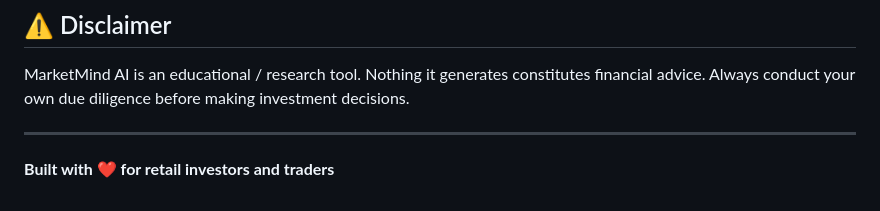
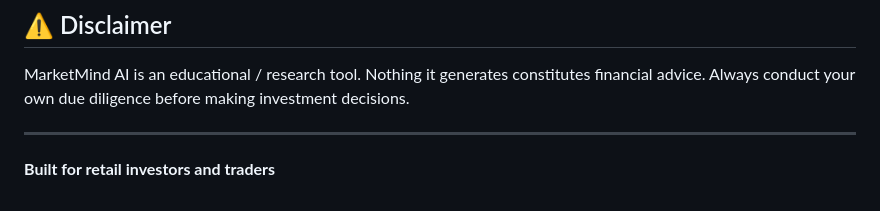
Before and after one commit to phaneedrapappu/MarkerMind_AI, a Markdown page: README.md, the part around the change. GitHub-like rendering.

Commit message:
fix: dummy commit

```diff
--- a/README.md
+++ b/README.md
@@ -692,4 +692,4 @@ MarketMind AI is an educational / research tool. Nothing it generates constitute
 
 ---
 
-**Built with ❤️ for retail investors and traders**
+**Built for retail investors and traders**
```
